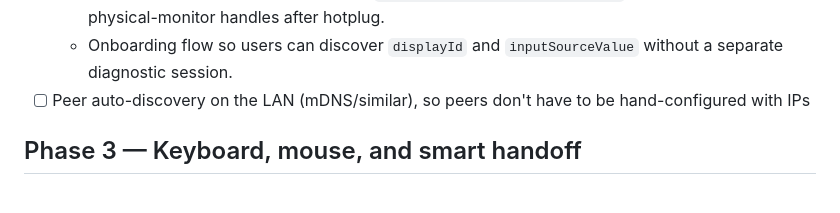
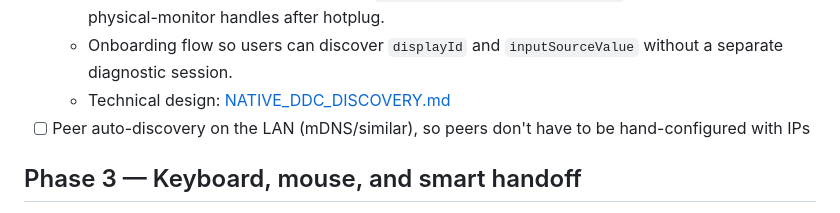
Before and after one commit to vssb4214/deskmux, a Markdown page: docs/ROADMAP.md, the part around the change. Rendered like a GitHub page.

Commit message:
docs: link native DDC discovery design from roadmap

```diff
--- a/docs/ROADMAP.md
+++ b/docs/ROADMAP.md
@@ -41,6 +41,7 @@ Phase 2 replaces the *requirement* for external monitor tools on supported displ
   - Surface supported input-source values where the monitor exposes them via DDC.
   - Retry/refresh strategy for intermittent `GetVCPFeatureAndVCPFeatureReply` failures — possible stale physical-monitor handles after hotplug.
   - Onboarding flow so users can discover `displayId` and `inputSourceValue` without a separate diagnostic session.
+  - Technical design: [NATIVE_DDC_DISCOVERY.md](./NATIVE_DDC_DISCOVERY.md)
 - [ ] Peer auto-discovery on the LAN (mDNS/similar), so peers don't have to be hand-configured with IPs
 
 ## Phase 3 — Keyboard, mouse, and smart handoff
```
